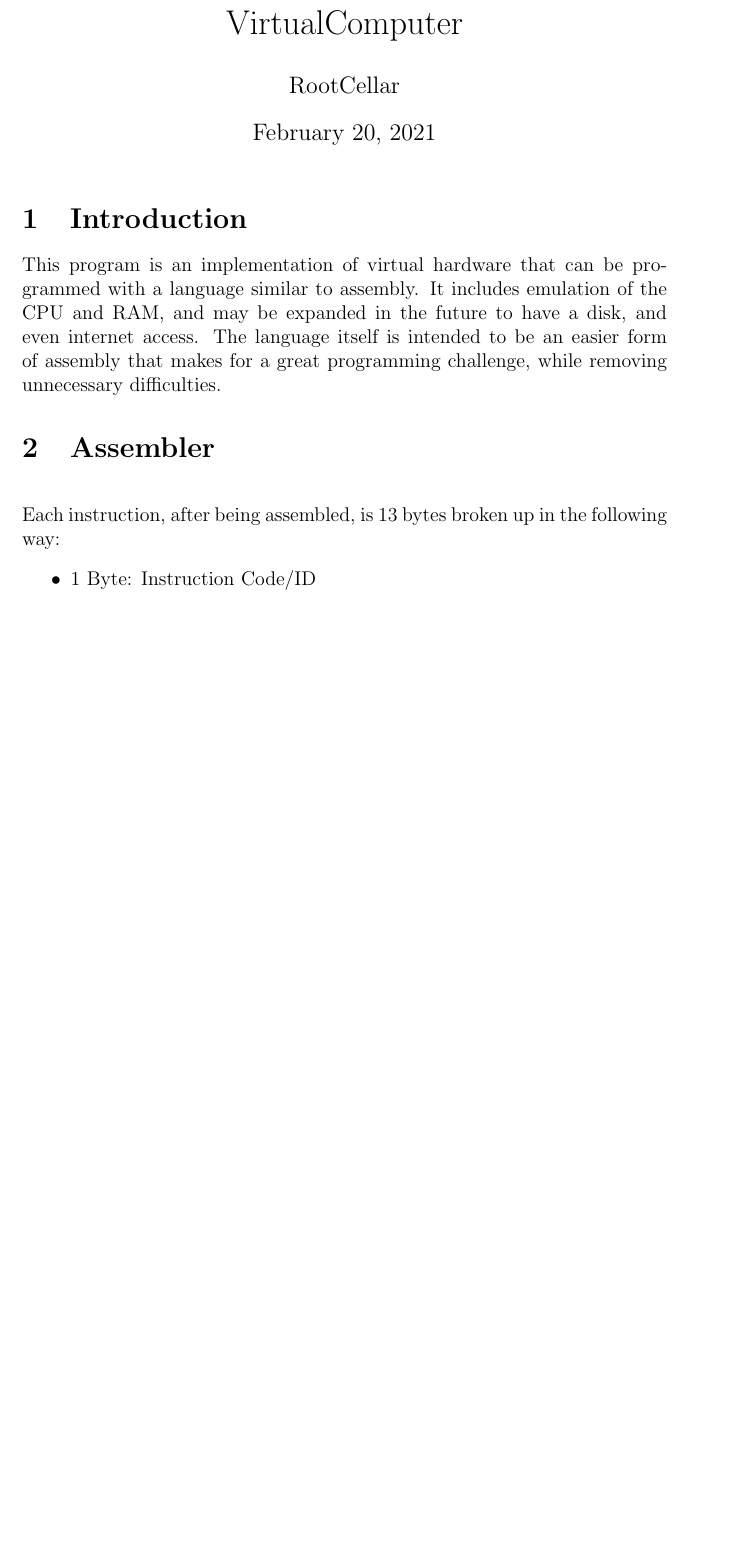
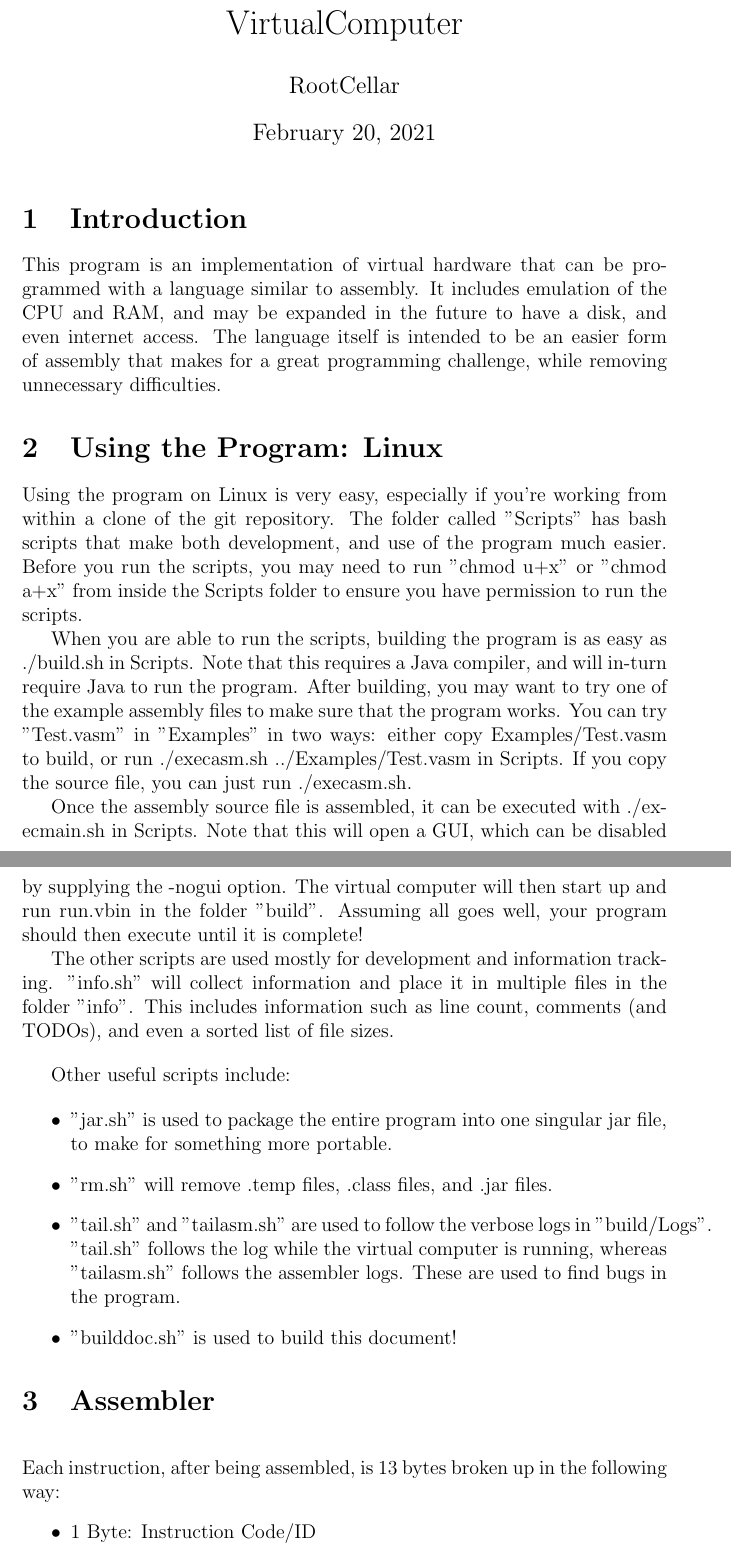
Before and after one commit to RootCellar/VirtualComputer, a LaTeX document (Docs/VirtualComputer.tex): part of page 1 of 3 before the commit and two parts of pages 1 and 2 of 4 after it, the two joined at a grey line, cut so that both start at the same text, the shorter picture padded with empty space. Compiled offline with pdfLaTeX.

Commit message:
write usage section

```diff
--- a/Docs/VirtualComputer.tex
+++ b/Docs/VirtualComputer.tex
@@ -14,6 +14,50 @@ This program is an implementation of virtual hardware that can be programmed wit
 It includes emulation of the CPU and RAM, and may be expanded in the future to have a disk, and even internet access.
 The language itself is intended to be an easier form of assembly that makes for a great programming challenge, while
 removing unnecessary difficulties.
+
+\section{Using the Program: Linux}
+
+Using the program on Linux is very easy, especially if you're working from within a clone of the git repository.
+The folder called "Scripts" has bash scripts that make both development, and use of the program much easier.
+Before you run the scripts, you may need to run "chmod u+x" or "chmod a+x" from inside the Scripts folder to
+ensure you have permission to run the scripts.
+
+When you are able to run the scripts, building the program is as easy as ./build.sh in Scripts. Note that this requires a Java compiler,
+and will in-turn require Java to run the program. After building, you may want to try one of the example assembly
+files to make sure that the program works. You can try "Test.vasm" in "Examples" in two ways: either copy Examples/Test.vasm to build, or
+run ./execasm.sh ../Examples/Test.vasm in Scripts. If you copy the source file, you can just run ./execasm.sh.
+
+Once the assembly source file is assembled, it can be executed with ./execmain.sh in Scripts. Note that this will open a GUI,
+which can be disabled by supplying the -nogui option. The virtual computer will then start up and run run.vbin in the folder "build".
+Assuming all goes well, your program should then execute until it is complete!
+
+The other scripts are used mostly for development and information tracking. "info.sh" will collect information and place it
+in multiple files in the folder "info". This includes information such as line count, comments (and TODOs), and even a sorted list of file sizes.
+
+\vspace{12pt}
+
+Other useful scripts include:
+
+\begin{itemize}
+
+\item
+"jar.sh" is used to package the entire program into one singular jar file, to make for something more portable.
+
+\item
+"rm.sh" will remove .temp files, .class files, and .jar files.
+
+\item
+"tail.sh" and "tailasm.sh" are used to follow the verbose logs in "build/Logs".
+"tail.sh" follows the log while the virtual computer is running,
+whereas "tailasm.sh" follows the assembler logs.
+These are used to find bugs in the program.
+
+\item
+"builddoc.sh" is used to build this document!
+
+\end{itemize}
+
+
 
 \section{Assembler}
 
```
